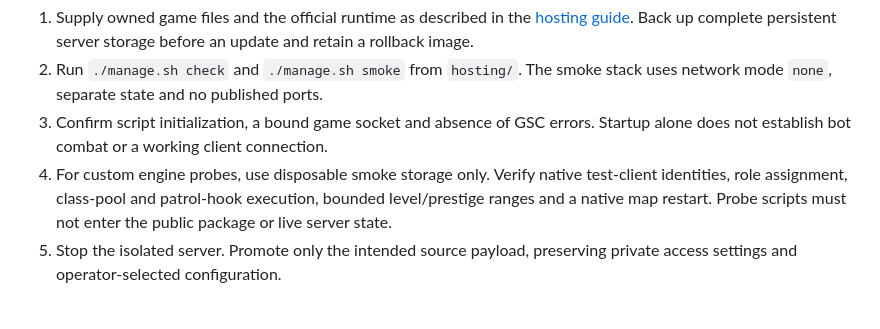
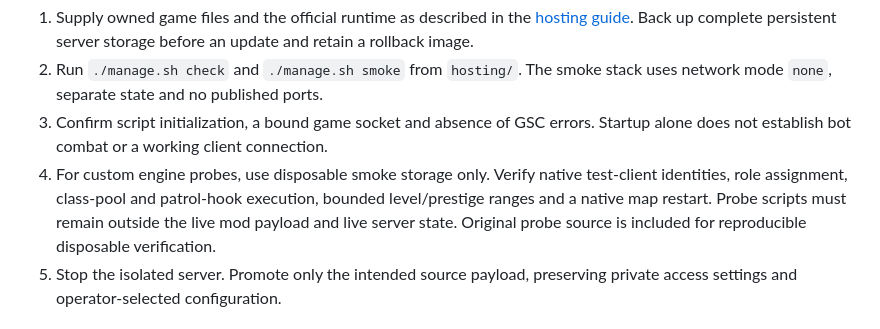
Before and after one commit to TheOutlandsDev/outlands-bo2-mod, a Markdown page: docs/VALIDATION.md, the part around the change. Drawn GitHub-style.

```diff
--- a/docs/VALIDATION.md
+++ b/docs/VALIDATION.md
@@ -34,7 +34,8 @@ contact a model or prove a working Tailscale game connection.
 4. For custom engine probes, use disposable smoke storage only. Verify native
    test-client identities, role assignment, class-pool and patrol-hook execution,
    bounded level/prestige ranges and a native map restart. Probe scripts must
-   not enter the public package or live server state.
+   remain outside the live mod payload and live server state. Original probe
+   source is included for reproducible disposable verification.
 5. Stop the isolated server. Promote only the intended source payload, preserving
    private access settings and operator-selected configuration.
 
```
Also changed, not shown: docs/METHODOLOGY.md (+23 -1 lines), docs/SQUADS-CONTRACTS.md (+13 -1 lines).
